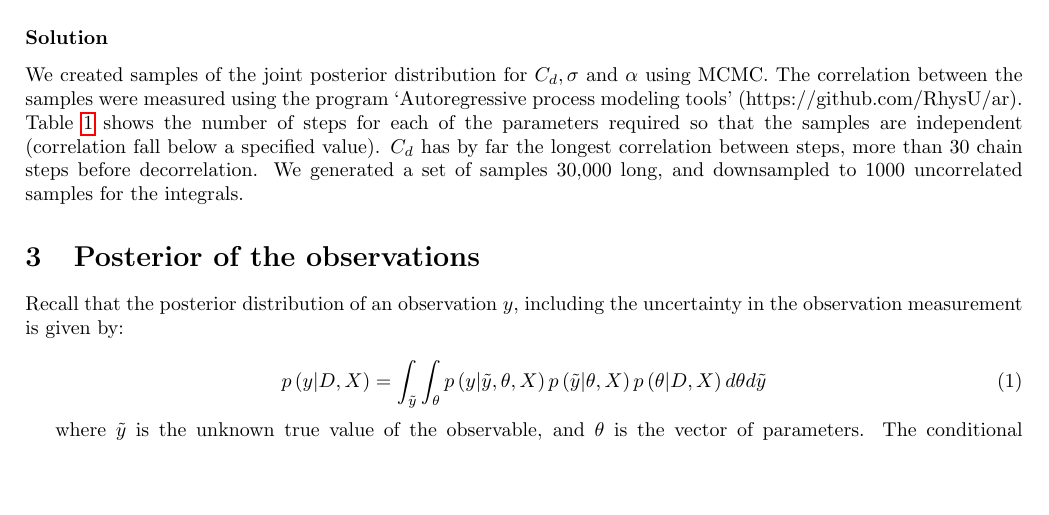
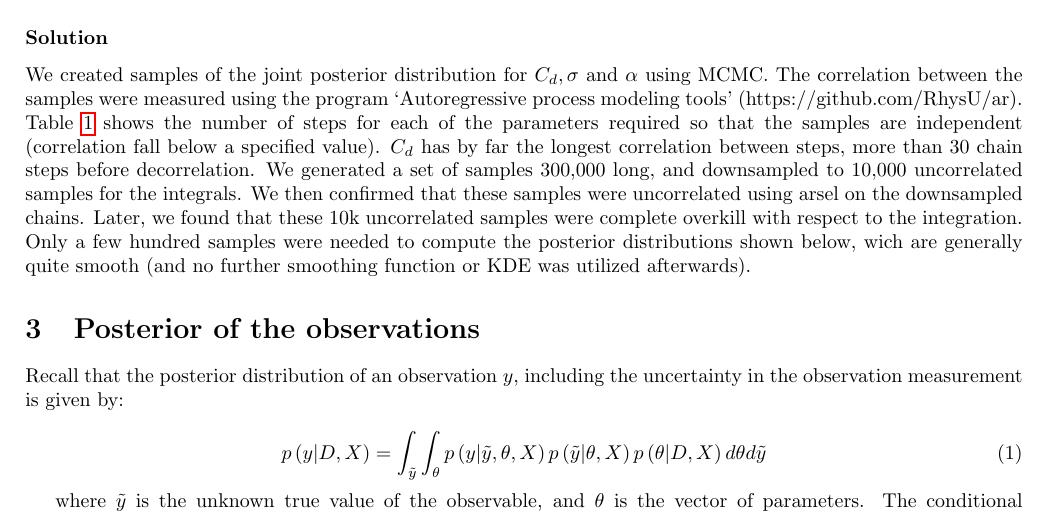
Before and after one commit to nicholasmalaya/arcanus, a LaTeX document (uq/ps3/report.tex): part of page 5 of 11, cut so that both start at the same text, the shorter picture padded with empty space. Compiled offline with pdfLaTeX.

Commit message:
fiddling with #2

```diff
--- a/uq/ps3/report.tex
+++ b/uq/ps3/report.tex
@@ -285,8 +285,13 @@ shows the number of steps for each of the parameters required so that
 the samples are independent (correlation fall below a specified value).
 $C_{d}$ has by far the longest correlation between steps, more than
 30 chain steps before decorrelation. We generated a set of samples
-30,000 long, and downsampled to 1000 uncorrelated samples for the
-integrals.
+300,000 long, and downsampled to 10,000 uncorrelated samples for the
+integrals. We then confirmed that these samples were uncorrelated using
+arsel on the downsampled chains. Later, we found that these 10k uncorrelated samples were
+complete overkill with respect to the integration. Only a few hundred
+samples were needed to compute the posterior distributions shown below,
+wich are generally quite smooth (and no further smoothing function or
+KDE was utilized afterwards).
 
 \begin{table}
 \begin{centering}
```
